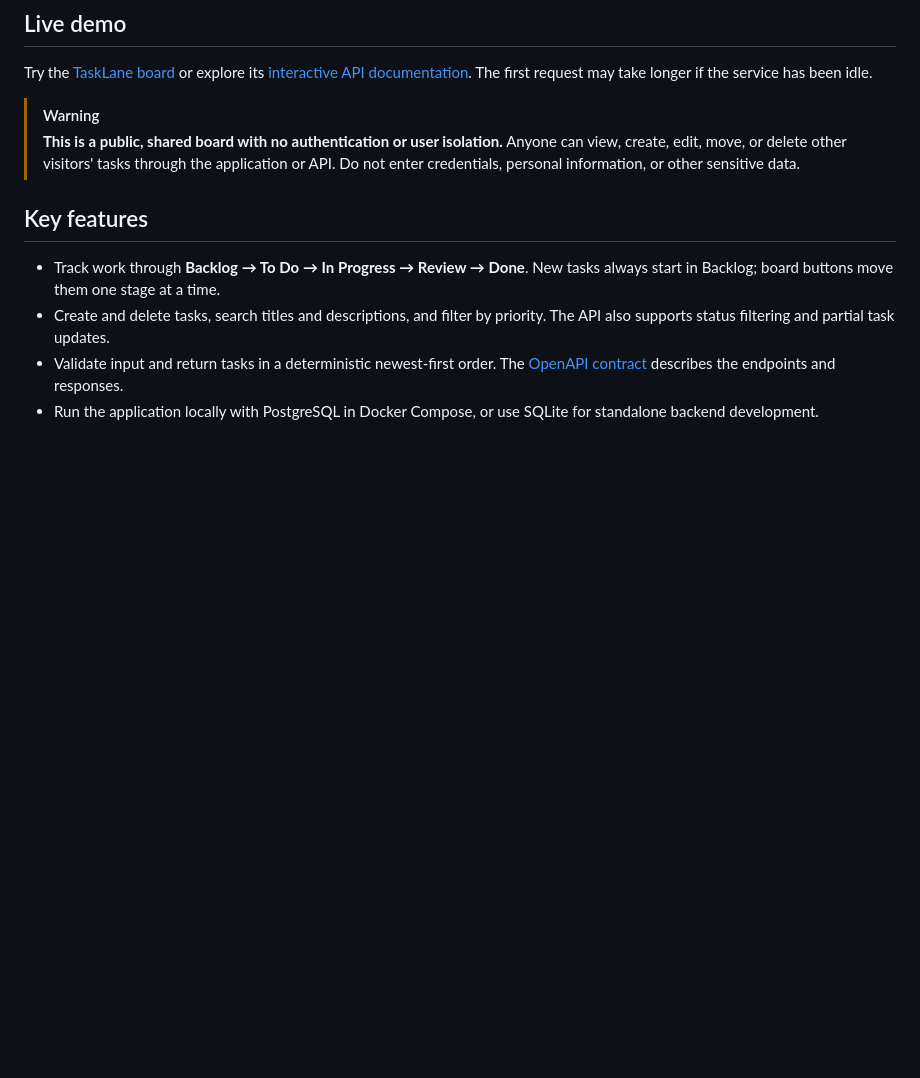
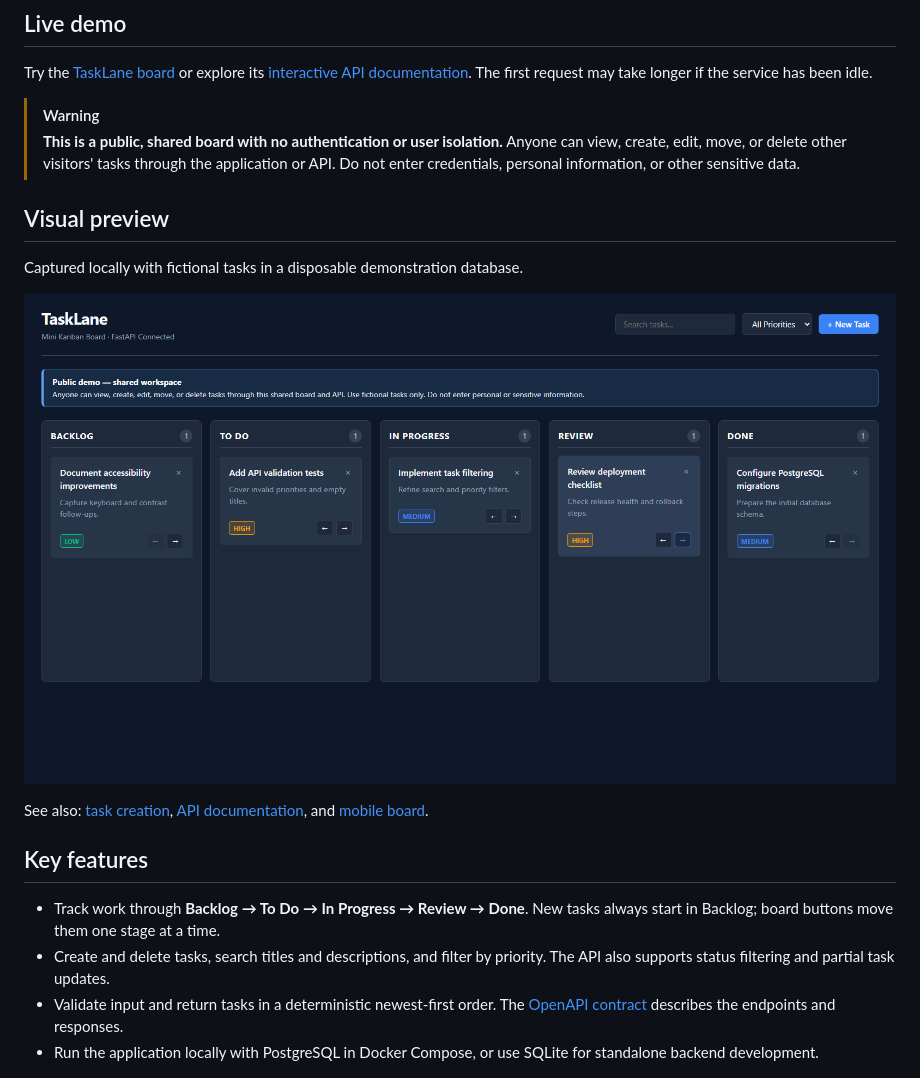
Before and after one commit to LE0ST/tasklane, a Markdown page: README.md, the part around the change. Drawn GitHub-style; pictures changed too: docs/assets/tasklane-board.png (added); blank space fills up the shorter version.

```diff
--- a/README.md
+++ b/README.md
@@ -20,6 +20,16 @@ first request may take longer if the service has been idle.
 > Anyone can view, create, edit, move, or delete other visitors' tasks through
 > the application or API. Do not enter credentials, personal information, or
 > other sensitive data.
+
+## Visual preview
+
+Captured locally with fictional tasks in a disposable demonstration database.
+
+![TaskLane board with fictional tasks in all five workflow stages](docs/assets/tasklane-board.png)
+
+See also: [task creation](docs/assets/tasklane-create-task.png),
+[API documentation](docs/assets/tasklane-api.png), and
+[mobile board](docs/assets/tasklane-mobile.png).
 
 ## Key features
 
```
Also changed, not shown: docs/assets/tasklane-api.png (added), docs/assets/tasklane-create-task.png (added), docs/assets/tasklane-mobile.png (added), 3 other files.
